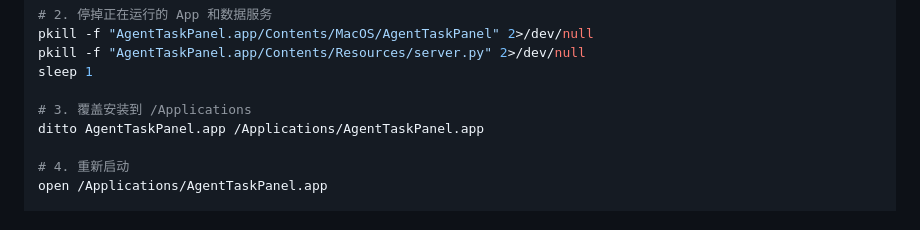
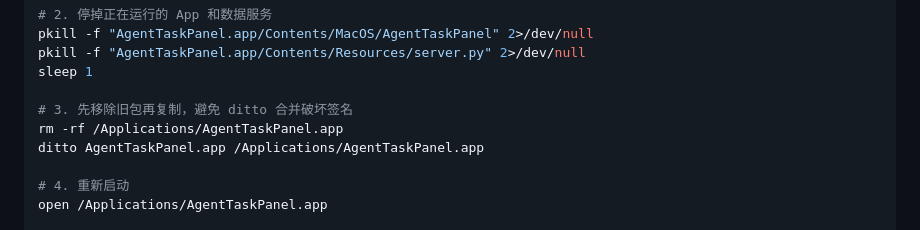
Before and after one commit to Jascenn/agent-task-panel, a Markdown page: docs/dev/BUILD-RELEASE.zh-CN.md, the part around the change. GitHub-like rendering.

Commit message:
docs: make local app replacement signature-safe (#24)

```diff
--- a/docs/dev/BUILD-RELEASE.zh-CN.md
+++ b/docs/dev/BUILD-RELEASE.zh-CN.md
@@ -27,7 +27,8 @@ pkill -f "AgentTaskPanel.app/Contents/MacOS/AgentTaskPanel" 2>/dev/null
 pkill -f "AgentTaskPanel.app/Contents/Resources/server.py" 2>/dev/null
 sleep 1
 
-# 3. 覆盖安装到 /Applications
+# 3. 先移除旧包再复制，避免 ditto 合并破坏签名
+rm -rf /Applications/AgentTaskPanel.app
 ditto AgentTaskPanel.app /Applications/AgentTaskPanel.app
 
 # 4. 重新启动
```
